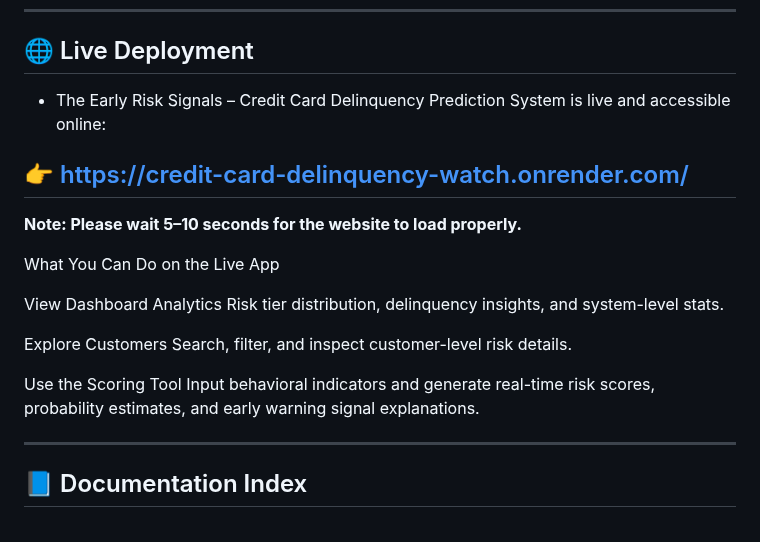
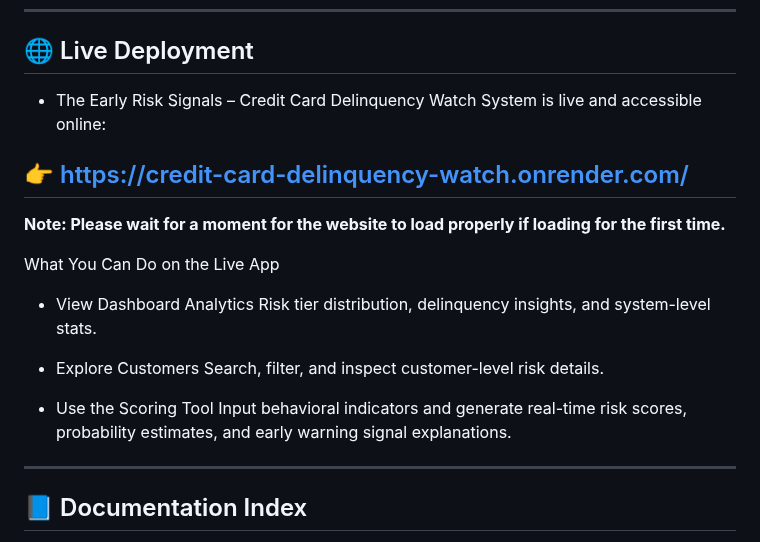
Before and after one commit to biswanath77/credit_card_delinquency_watch, a Markdown page: README.md, the part around one of its changes. Rendered like a GitHub page.

```diff
--- a/README.md
+++ b/README.md
@@ -14,20 +14,20 @@ The project includes a **FastAPI backend**, **ML scoring engine**, and an intera
 
 ---
 ## 🌐 Live Deployment
-- The Early Risk Signals – Credit Card Delinquency Prediction System is live and accessible online:
+- The Early Risk Signals – Credit Card Delinquency Watch System is live and accessible online:
 ## 👉 https://credit-card-delinquency-watch.onrender.com/
-**Note: Please wait 5–10 seconds for the website to load properly.**
+**Note: Please wait for a moment for the website to load properly if loading for the first time.**
 
 What You Can Do on the Live App
 
-View Dashboard Analytics
-Risk tier distribution, delinquency insights, and system-level stats.
+- View Dashboard Analytics
+  Risk tier distribution, delinquency insights, and system-level stats.
 
-Explore Customers
-Search, filter, and inspect customer-level risk details.
+- Explore Customers
+  Search, filter, and inspect customer-level risk details.
 
-Use the Scoring Tool
-Input behavioral indicators and generate real-time risk scores, probability estimates, and early warning signal explanations.
+- Use the Scoring Tool
+  Input behavioral indicators and generate real-time risk scores, probability estimates, and early warning signal explanations.
 
 ---
 ## 📘 Documentation Index
```
Also changed, not shown: other parts of README.md (+2 -1 lines).
